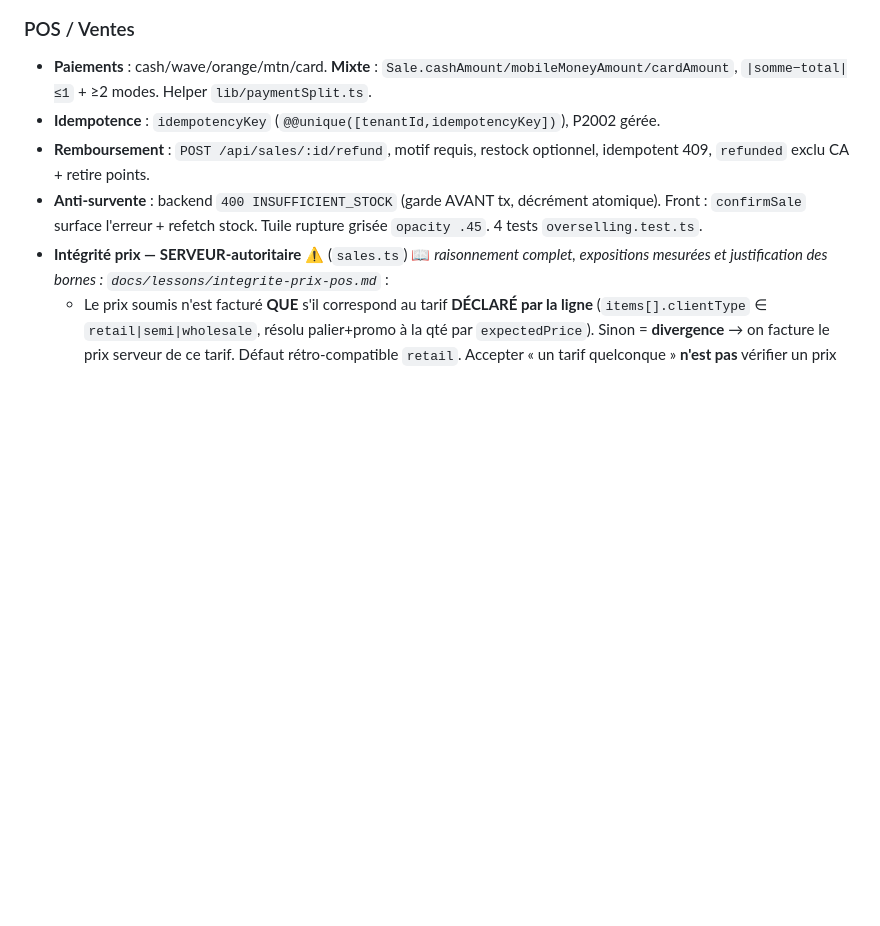
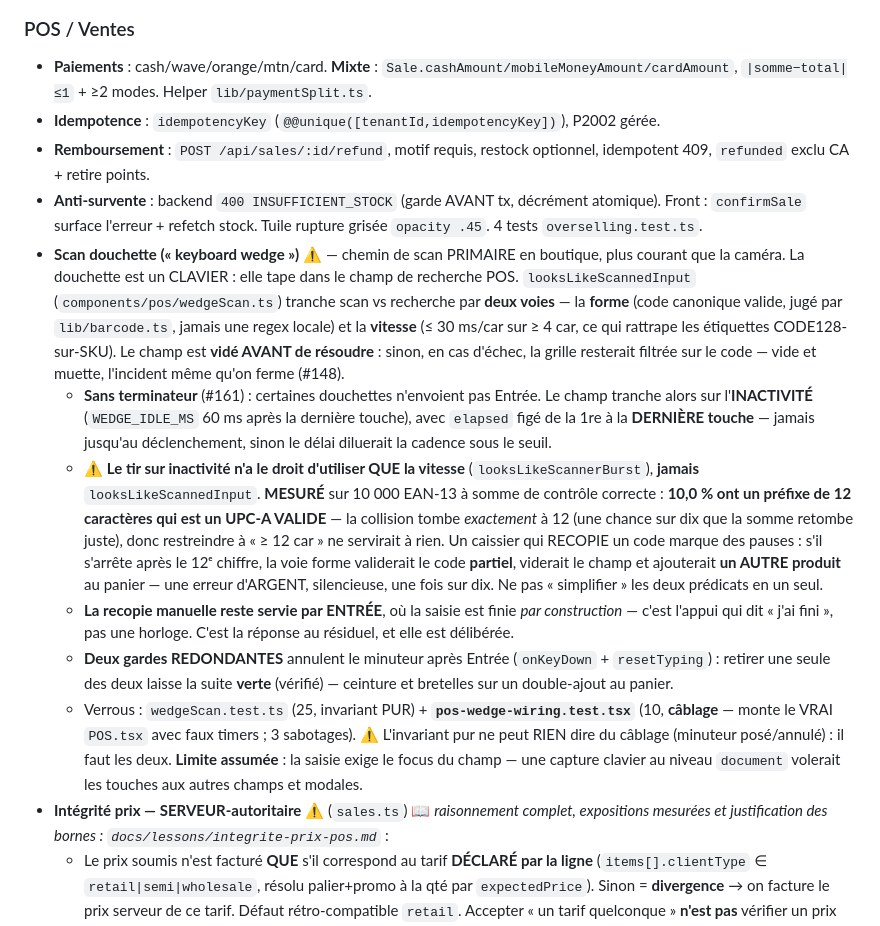
Before and after one commit to ndjoumessi/habashop, a Markdown page: CLAUDE.md, the part around one of its changes. GitHub-like rendering; blank space fills up the shorter version.

Commit message:
docs: le scan douchette entre dans CLAUDE.md, avec la borne mesurée
Le chemin de scan PRIMAIRE en boutique n'était documenté nulle part — ni dans
CLAUDE.md ni dans docs/modules.md — alors qu'il porte désormais une contrainte
load-bearing qu'un futur « nettoyage » casserait sans le voir : la fusion des
deux prédicats en un seul.

Consigné : les deux voies (forme / vitesse), le champ vidé AVANT résolution,
et surtout la BORNE — le tir sur inactivité n'a le droit d'utiliser QUE la
vitesse, parce que 10,0 % des EAN-13 ont un préfixe 12c qui est un UPC-A
valide (mesuré sur 10 000 codes). Avec le corollaire : restreindre à « ≥ 12
caractères » ne servirait à rien, la collision tombe exactement là.

Y figure aussi ce que je n'ai PAS fait et pourquoi : la recopie manuelle reste
servie par ENTRÉE, où la saisie est finie par construction. Fermer ce résiduel
par une horloge coûterait une erreur d'argent une fois sur dix.

Compteur front remis au réel : 586/61 → 604/62.

Co-Authored-By: Claude Opus 5 (1M context) <noreply@anthropic.com>
Claude-Session: https://claude.ai/code/session_01UHUKRNPVrSNREhkoPact85

```diff
--- a/CLAUDE.md
+++ b/CLAUDE.md
@@ -179,6 +179,12 @@ Helpers : `makeI(lang)` (settings), `pick(lang, obj)`.
 - **Idempotence** : `idempotencyKey` (`@@unique([tenantId,idempotencyKey])`), P2002 gérée.
 - **Remboursement** : `POST /api/sales/:id/refund`, motif requis, restock optionnel, idempotent 409, `refunded` exclu CA + retire points.
 - **Anti-survente** : backend `400 INSUFFICIENT_STOCK` (garde AVANT tx, décrément atomique). Front : `confirmSale` surface l'erreur + refetch stock. Tuile rupture grisée `opacity .45`. 4 tests `overselling.test.ts`.
+- **Scan douchette (« keyboard wedge »)** ⚠️ — chemin de scan PRIMAIRE en boutique, plus courant que la caméra. La douchette est un CLAVIER : elle tape dans le champ de recherche POS. `looksLikeScannedInput` (`components/pos/wedgeScan.ts`) tranche scan vs recherche par **deux voies** — la **forme** (code canonique valide, jugé par `lib/barcode.ts`, jamais une regex locale) et la **vitesse** (≤ 30 ms/car sur ≥ 4 car, ce qui rattrape les étiquettes CODE128-sur-SKU). Le champ est **vidé AVANT de résoudre** : sinon, en cas d'échec, la grille resterait filtrée sur le code — vide et muette, l'incident même qu'on ferme (#148).
+  - **Sans terminateur** (#161) : certaines douchettes n'envoient pas Entrée. Le champ tranche alors sur l'**INACTIVITÉ** (`WEDGE_IDLE_MS` 60 ms après la dernière touche), avec `elapsed` figé de la 1re à la **DERNIÈRE touche** — jamais jusqu'au déclenchement, sinon le délai diluerait la cadence sous le seuil.
+  - ⚠️ **Le tir sur inactivité n'a le droit d'utiliser QUE la vitesse** (`looksLikeScannerBurst`), **jamais** `looksLikeScannedInput`. **MESURÉ** sur 10 000 EAN-13 à somme de contrôle correcte : **10,0 % ont un préfixe de 12 caractères qui est un UPC-A VALIDE** — la collision tombe *exactement* à 12 (une chance sur dix que la somme retombe juste), donc restreindre à « ≥ 12 car » ne servirait à rien. Un caissier qui RECOPIE un code marque des pauses : s'il s'arrête après le 12ᵉ chiffre, la voie forme validerait le code **partiel**, viderait le champ et ajouterait **un AUTRE produit** au panier — une erreur d'ARGENT, silencieuse, une fois sur dix. Ne pas « simplifier » les deux prédicats en un seul.
+  - **La recopie manuelle reste servie par ENTRÉE**, où la saisie est finie *par construction* — c'est l'appui qui dit « j'ai fini », pas une horloge. C'est la réponse au résiduel, et elle est délibérée.
+  - **Deux gardes REDONDANTES** annulent le minuteur après Entrée (`onKeyDown` + `resetTyping`) : retirer une seule des deux laisse la suite **verte** (vérifié) — ceinture et bretelles sur un double-ajout au panier.
+  - Verrous : `wedgeScan.test.ts` (25, invariant PUR) + **`pos-wedge-wiring.test.tsx`** (10, **câblage** — monte le VRAI `POS.tsx` avec faux timers ; 3 sabotages). ⚠️ L'invariant pur ne peut RIEN dire du câblage (minuteur posé/annulé) : il faut les deux. **Limite assumée** : la saisie exige le focus du champ — une capture clavier au niveau `document` volerait les touches aux autres champs et modales.
 - **Intégrité prix — SERVEUR-autoritaire** ⚠️ (`sales.ts`) 📖 *raisonnement complet, expositions mesurées et justification des bornes : `docs/lessons/integrite-prix-pos.md`* :
   - Le prix soumis n'est facturé **QUE** s'il correspond au tarif **DÉCLARÉ par la ligne** (`items[].clientType` ∈ `retail|semi|wholesale`, résolu palier+promo à la qté par `expectedPrice`). Sinon = **divergence** → on facture le prix serveur de ce tarif. Défaut rétro-compatible `retail`. Accepter « un tarif quelconque » **n'est pas** vérifier un prix (c'était l'ancien `legitimatePrices`, qui laissait un client détail payer le tarif de gros en silence).
   - ⚠️ **Le tarif est porté par la LIGNE, pas par la vente** — un panier monté en Détail puis basculé en Grossiste garde légitimement ses prix détail. `toSaleItemPayload(cart)` (`saleReconcile.ts`) **ne reçoit pas** le tarif sélectionné : l'erreur est rendue inécrivable, ne pas « réparer » cette signature.
```
Also changed, not shown: other parts of CLAUDE.md (+1 -1 lines).
